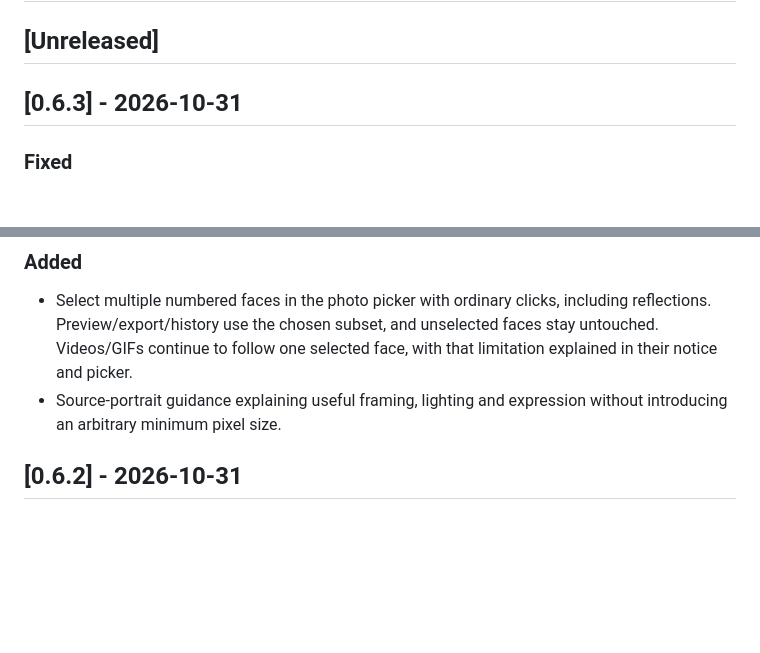
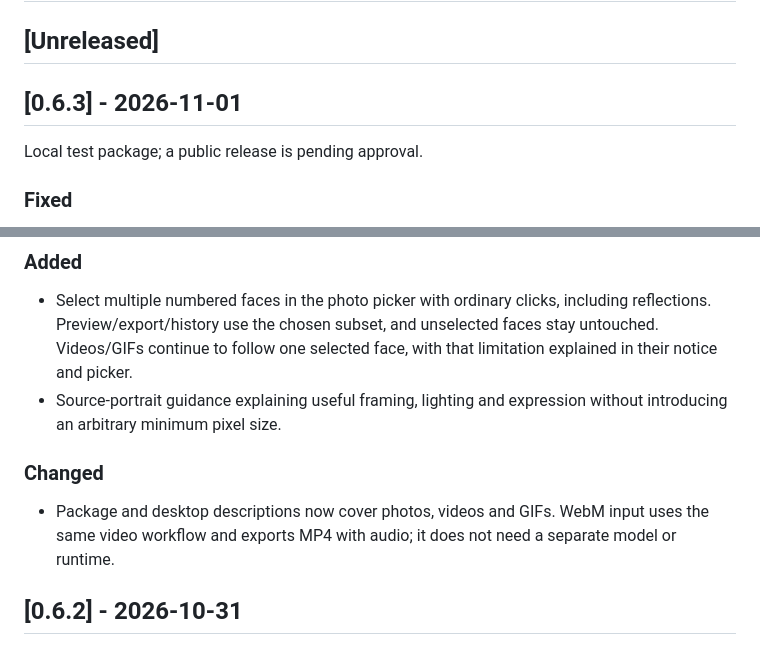
Before and after one commit to longweekendlabs/swapio, a Markdown page: CHANGELOG.md, 2 parts joined by grey strips. Rendered like a GitHub page; blank space fills up the shorter version.

```diff
--- a/CHANGELOG.md
+++ b/CHANGELOG.md
@@ -2,7 +2,9 @@
 
 ## [Unreleased]
 
-## [0.6.3] - 2026-10-31
+## [0.6.3] - 2026-11-01
+
+Local test package; a public release is pending approval.
 
 ### Fixed
 
@@ -15,6 +17,10 @@
 
 - Select multiple numbered faces in the photo picker with ordinary clicks, including reflections. Preview/export/history use the chosen subset, and unselected faces stay untouched. Videos/GIFs continue to follow one selected face, with that limitation explained in their notice and picker.
 - Source-portrait guidance explaining useful framing, lighting and expression without introducing an arbitrary minimum pixel size.
+
+### Changed
+
+- Package and desktop descriptions now cover photos, videos and GIFs. WebM input uses the same video workflow and exports MP4 with audio; it does not need a separate model or runtime.
 
 ## [0.6.2] - 2026-10-31
 
```
Also changed, not shown: README.md (+2 -2 lines), docs/screenshots/batch-run.png, docs/screenshots/face-selection.png, docs/screenshots/hero.png, 4 other files.
